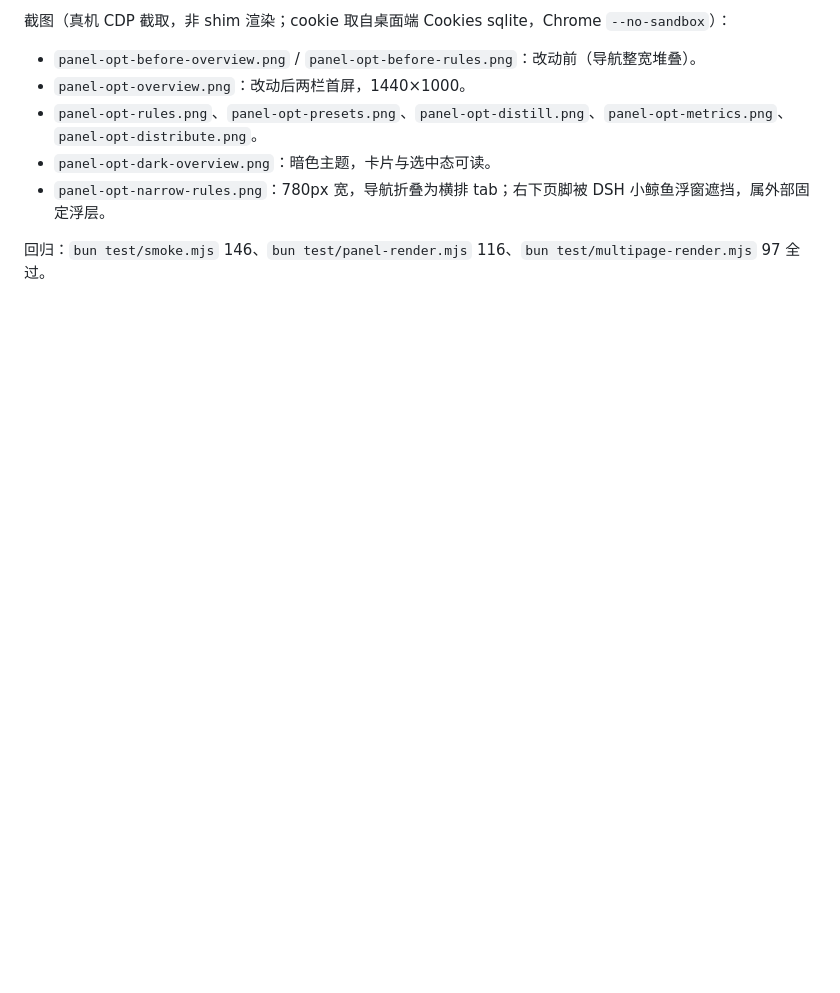
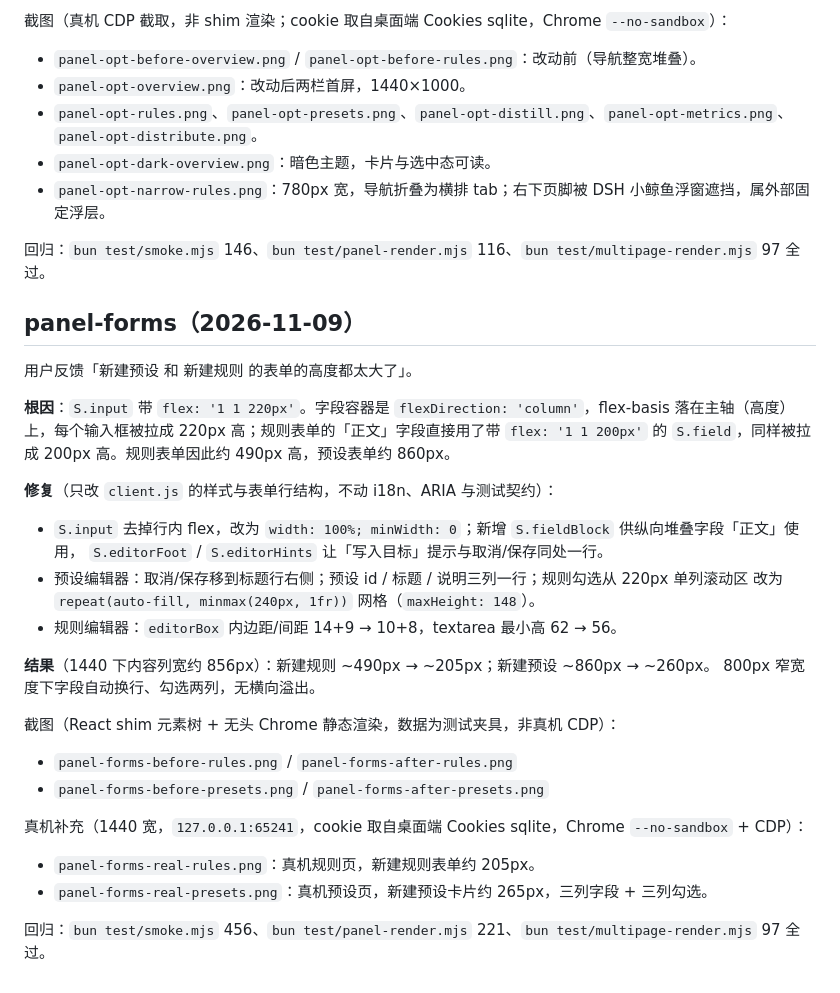
Before and after one commit to iannil/dsh-workstyle, a Markdown page: docs/verification/README.md, the part around the change. Rendered like a GitHub page; blank space fills up the shorter version.

```diff
--- a/docs/verification/README.md
+++ b/docs/verification/README.md
@@ -129,3 +129,34 @@ bun test/multipage-render.mjs # 97 CHECKS PASSED
 - `panel-opt-narrow-rules.png`：780px 宽，导航折叠为横排 tab；右下页脚被 DSH 小鲸鱼浮窗遮挡，属外部固定浮层。
 
 回归：`bun test/smoke.mjs` 146、`bun test/panel-render.mjs` 116、`bun test/multipage-render.mjs` 97 全过。
+
+## panel-forms（2026-11-09）
+
+用户反馈「新建预设 和 新建规则 的表单的高度都太大了」。
+
+**根因**：`S.input` 带 `flex: '1 1 220px'`。字段容器是 `flexDirection: 'column'`，flex-basis
+落在主轴（高度）上，每个输入框被拉成 220px 高；规则表单的「正文」字段直接用了带
+`flex: '1 1 200px'` 的 `S.field`，同样被拉成 200px 高。规则表单因此约 490px 高，预设表单约 860px。
+
+**修复**（只改 `client.js` 的样式与表单行结构，不动 i18n、ARIA 与测试契约）：
+
+- `S.input` 去掉行内 flex，改为 `width: 100%; minWidth: 0`；新增 `S.fieldBlock` 供纵向堆叠字段「正文」使用，
+  `S.editorFoot` / `S.editorHints` 让「写入目标」提示与取消/保存同处一行。
+- 预设编辑器：取消/保存移到标题行右侧；预设 id / 标题 / 说明三列一行；规则勾选从 220px 单列滚动区
+  改为 `repeat(auto-fill, minmax(240px, 1fr))` 网格（`maxHeight: 148`）。
+- 规则编辑器：`editorBox` 内边距/间距 14+9 → 10+8，textarea 最小高 62 → 56。
+
+**结果**（1440 下内容列宽约 856px）：新建规则 ~490px → ~205px；新建预设 ~860px → ~260px。
+800px 窄宽度下字段自动换行、勾选两列，无横向溢出。
+
+截图（React shim 元素树 + 无头 Chrome 静态渲染，数据为测试夹具，非真机 CDP）：
+
+- `panel-forms-before-rules.png` / `panel-forms-after-rules.png`
+- `panel-forms-before-presets.png` / `panel-forms-after-presets.png`
+
+真机补充（1440 宽，`127.0.0.1:65241`，cookie 取自桌面端 Cookies sqlite，Chrome `--no-sandbox` + CDP）：
+
+- `panel-forms-real-rules.png`：真机规则页，新建规则表单约 205px。
+- `panel-forms-real-presets.png`：真机预设页，新建预设卡片约 265px，三列字段 + 三列勾选。
+
+回归：`bun test/smoke.mjs` 456、`bun test/panel-render.mjs` 221、`bun test/multipage-render.mjs` 97 全过。
```
Also changed, not shown: docs/verification/panel-forms-after-presets.png (added), docs/verification/panel-forms-after-rules.png (added), docs/verification/panel-forms-before-presets.png (added), docs/verification/panel-forms-before-rules.png (added), docs/verification/panel-forms-real-presets.png (added), docs/verification/panel-forms-real-rules.png (added), 1 other file.
